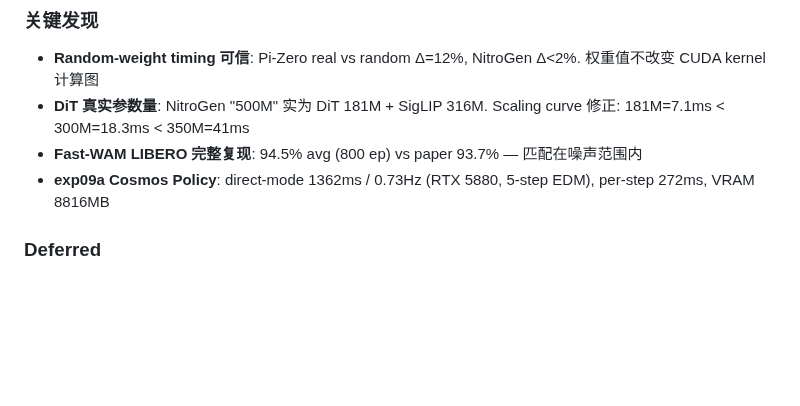
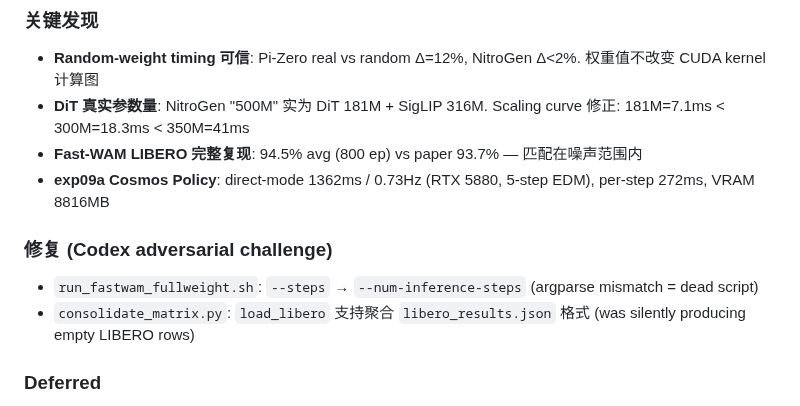
Before and after one commit to freemty/vla-profiler, a Markdown page: CHANGELOG.md, the part around the change. GitHub-like rendering; blank space fills up the shorter version.

Commit message:
docs(changelog): v0.9.0 add codex challenge fixes (#2 argparse + #3 LIBERO format)

```diff
--- a/CHANGELOG.md
+++ b/CHANGELOG.md
@@ -28,6 +28,10 @@
 - **DiT 真实参数量**: NitroGen "500M" 实为 DiT 181M + SigLIP 316M. Scaling curve 修正: 181M=7.1ms < 300M=18.3ms < 350M=41ms
 - **Fast-WAM LIBERO 完整复现**: 94.5% avg (800 ep) vs paper 93.7% — 匹配在噪声范围内
 - **exp09a Cosmos Policy**: direct-mode 1362ms / 0.73Hz (RTX 5880, 5-step EDM), per-step 272ms, VRAM 8816MB
+
+### 修复 (Codex adversarial challenge)
+- `run_fastwam_fullweight.sh`: `--steps` → `--num-inference-steps` (argparse mismatch = dead script)
+- `consolidate_matrix.py`: `load_libero` 支持聚合 `libero_results.json` 格式 (was silently producing empty LIBERO rows)
 
 ### Deferred
 - Pi-Zero LIBERO eval (openpi 依赖 flax/JAX, GitHub 被防火墙挡)
```
